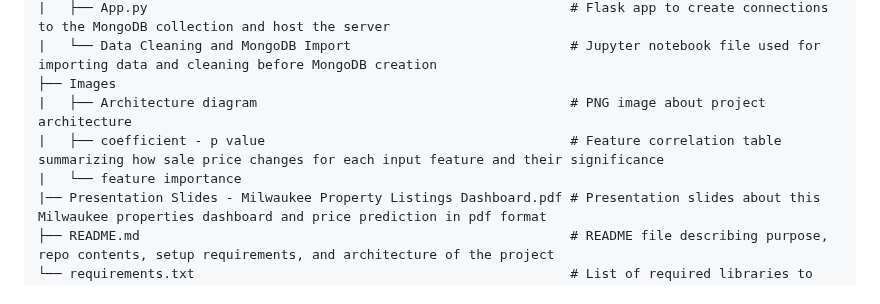
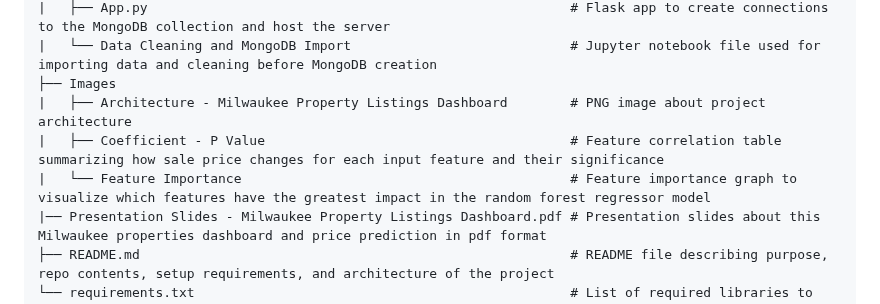
Before and after one commit to vivsarraf/Milwaukee-Property-Price-Predictor-Dashboard, a Markdown page: README.md, the part around the change. GitHub-like rendering.

```diff
--- a/README.md
+++ b/README.md
@@ -43,9 +43,9 @@ To run this project, please set up your environment and run the files in the ord
 |   ├── App.py                                                      # Flask app to create connections to the MongoDB collection and host the server
 |   └── Data Cleaning and MongoDB Import                            # Jupyter notebook file used for importing data and cleaning before MongoDB creation
 ├── Images
-|   ├── Architecture diagram                                        # PNG image about project architecture
-|   ├── coefficient - p value                                       # Feature correlation table summarizing how sale price changes for each input feature and their significance
-|   └── feature importance
+|   ├── Architecture - Milwaukee Property Listings Dashboard        # PNG image about project architecture
+|   ├── Coefficient - P Value                                       # Feature correlation table summarizing how sale price changes for each input feature and their significance
+|   └── Feature Importance                                          # Feature importance graph to visualize which features have the greatest impact in the random forest regressor model
 |── Presentation Slides - Milwaukee Property Listings Dashboard.pdf # Presentation slides about this Milwaukee properties dashboard and price prediction in pdf format
 ├── README.md                                                       # README file describing purpose, repo contents, setup requirements, and architecture of the project
 └── requirements.txt                                                # List of required libraries to install for app to work
```
